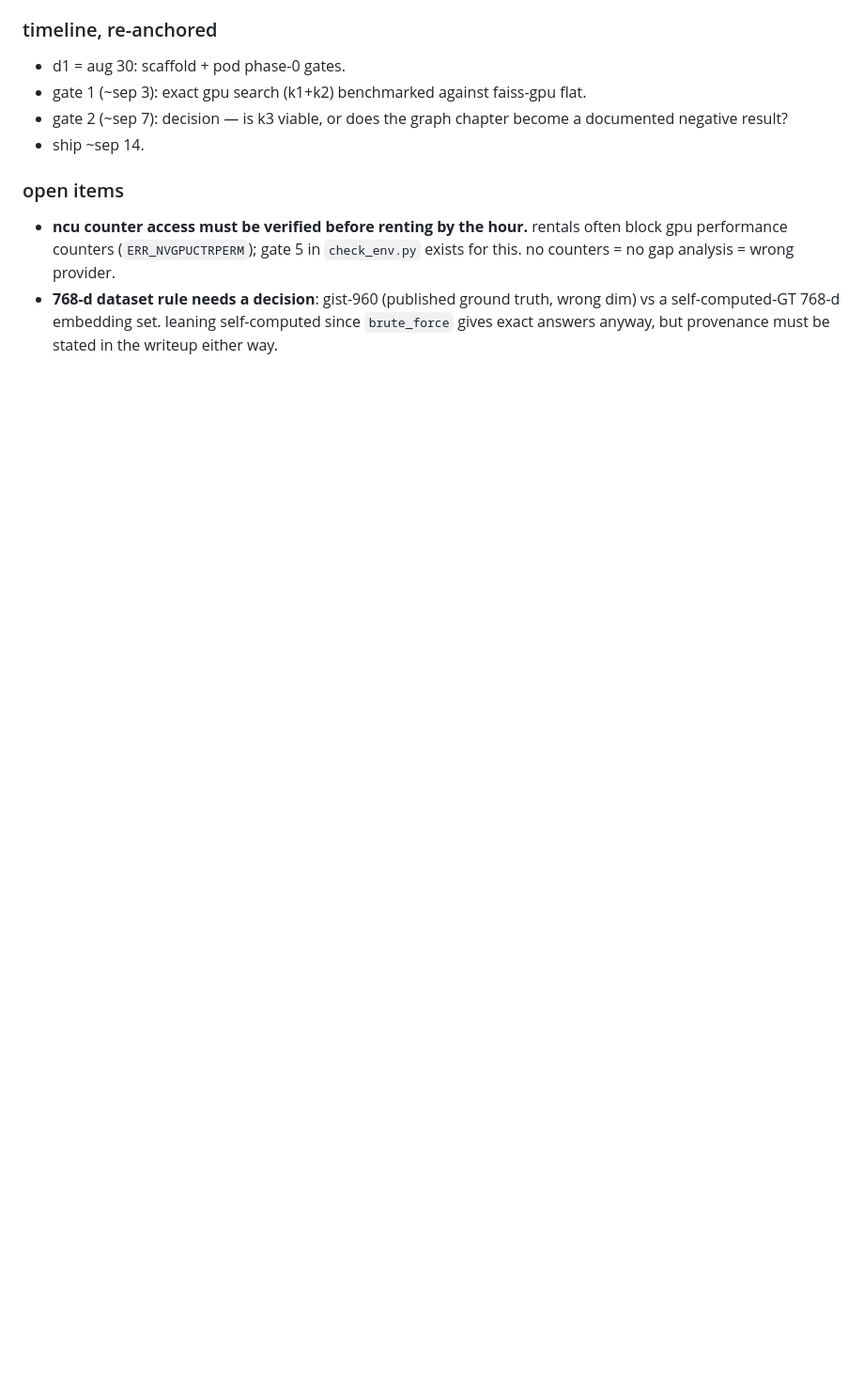
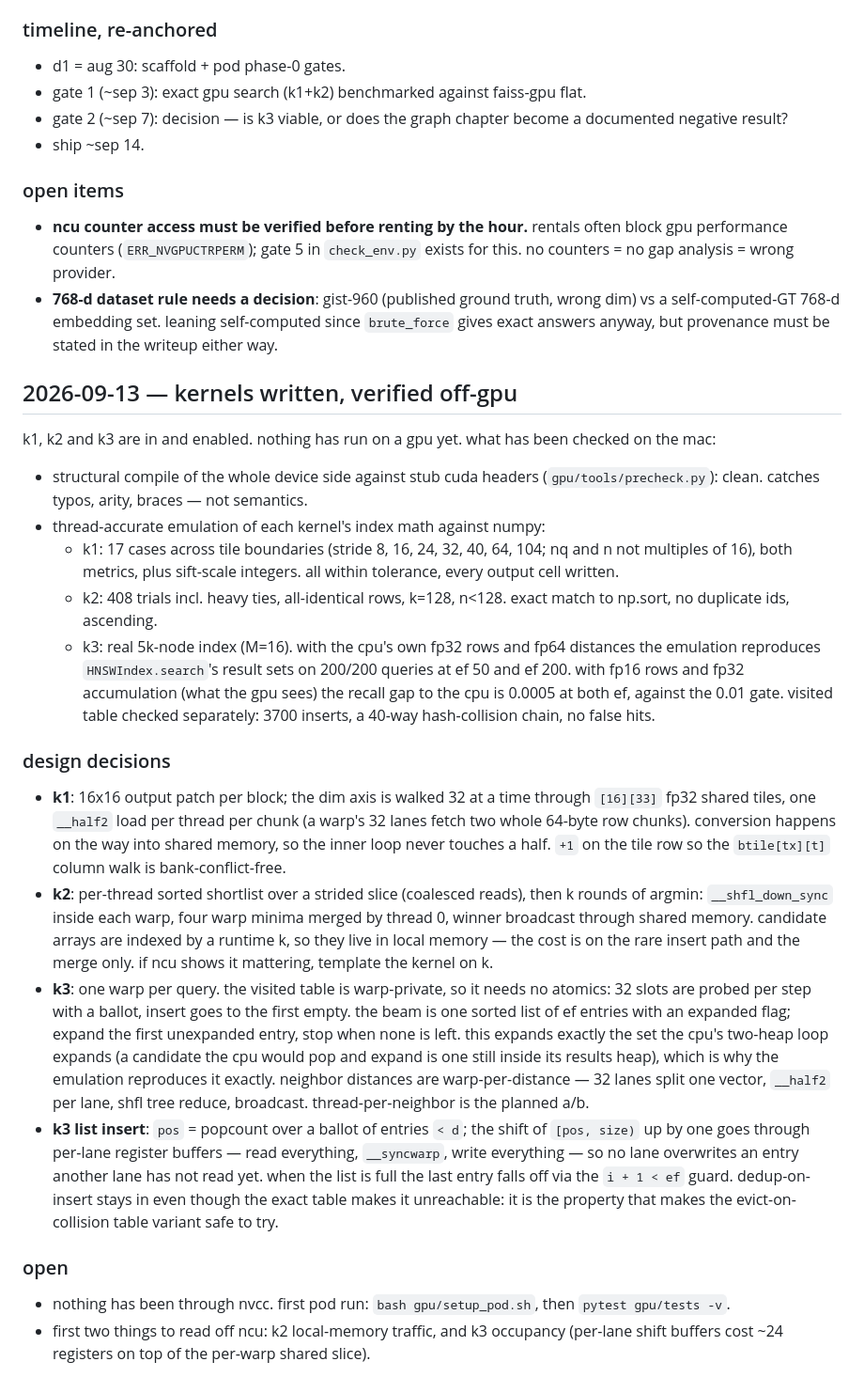
Before and after one commit to Sparshg3011/vector-search-engine, a Markdown page: gpu/notes.md, the part around the change. Shown at 94% size. GitHub-like rendering; blank space fills up the shorter version.

Commit message:
gpu: log the kernel design and the off-gpu verification

```diff
--- a/gpu/notes.md
+++ b/gpu/notes.md
@@ -76,3 +76,65 @@ fashion-mnist-60k (M=16, layer 0)
   wrong dim) vs a self-computed-GT 768-d embedding set. leaning self-computed
   since `brute_force` gives exact answers anyway, but provenance must be
   stated in the writeup either way.
+
+## 2026-09-13 — kernels written, verified off-gpu
+
+k1, k2 and k3 are in and enabled. nothing has run on a gpu yet. what has
+been checked on the mac:
+
+- structural compile of the whole device side against stub cuda headers
+  (`gpu/tools/precheck.py`): clean. catches typos, arity, braces — not
+  semantics.
+- thread-accurate emulation of each kernel's index math against numpy:
+  - k1: 17 cases across tile boundaries (stride 8, 16, 24, 32, 40, 64,
+    104; nq and n not multiples of 16), both metrics, plus sift-scale
+    integers. all within tolerance, every output cell written.
+  - k2: 408 trials incl. heavy ties, all-identical rows, k=128, n<128.
+    exact match to np.sort, no duplicate ids, ascending.
+  - k3: real 5k-node index (M=16). with the cpu's own fp32 rows and fp64
+    distances the emulation reproduces `HNSWIndex.search`'s result sets
+    on 200/200 queries at ef 50 and ef 200. with fp16 rows and fp32
+    accumulation (what the gpu sees) the recall gap to the cpu is 0.0005
+    at both ef, against the 0.01 gate. visited table checked separately:
+    3700 inserts, a 40-way hash-collision chain, no false hits.
+
+### design decisions
+
+- **k1**: 16x16 output patch per block; the dim axis is walked 32 at a
+  time through `[16][33]` fp32 shared tiles, one `__half2` load per
+  thread per chunk (a warp's 32 lanes fetch two whole 64-byte row
+  chunks). conversion happens on the way into shared memory, so the
+  inner loop never touches a half. `+1` on the tile row so the
+  `btile[tx][t]` column walk is bank-conflict-free.
+- **k2**: per-thread sorted shortlist over a strided slice (coalesced
+  reads), then k rounds of argmin: `__shfl_down_sync` inside each warp,
+  four warp minima merged by thread 0, winner broadcast through shared
+  memory. candidate arrays are indexed by a runtime k, so they live in
+  local memory — the cost is on the rare insert path and the merge only.
+  if ncu shows it mattering, template the kernel on k.
+- **k3**: one warp per query. the visited table is warp-private, so it
+  needs no atomics: 32 slots are probed per step with a ballot, insert
+  goes to the first empty. the beam is one sorted list of ef entries
+  with an expanded flag; expand the first unexpanded entry, stop when
+  none is left. this expands exactly the set the cpu's two-heap loop
+  expands (a candidate the cpu would pop and expand is one still inside
+  its results heap), which is why the emulation reproduces it exactly.
+  neighbor distances are warp-per-distance — 32 lanes split one vector,
+  `__half2` per lane, shfl tree reduce, broadcast. thread-per-neighbor
+  is the planned a/b.
+- **k3 list insert**: `pos` = popcount over a ballot of entries `< d`;
+  the shift of `[pos, size)` up by one goes through per-lane register
+  buffers — read everything, `__syncwarp`, write everything — so no lane
+  overwrites an entry another lane has not read yet. when the list is
+  full the last entry falls off via the `i + 1 < ef` guard.
+  dedup-on-insert stays in even though the exact table makes it
+  unreachable: it is the property that makes the evict-on-collision
+  table variant safe to try.
+
+### open
+
+- nothing has been through nvcc. first pod run: `bash gpu/setup_pod.sh`,
+  then `pytest gpu/tests -v`.
+- first two things to read off ncu: k2 local-memory traffic, and k3
+  occupancy (per-lane shift buffers cost ~24 registers on top of the
+  per-warp shared slice).
```
